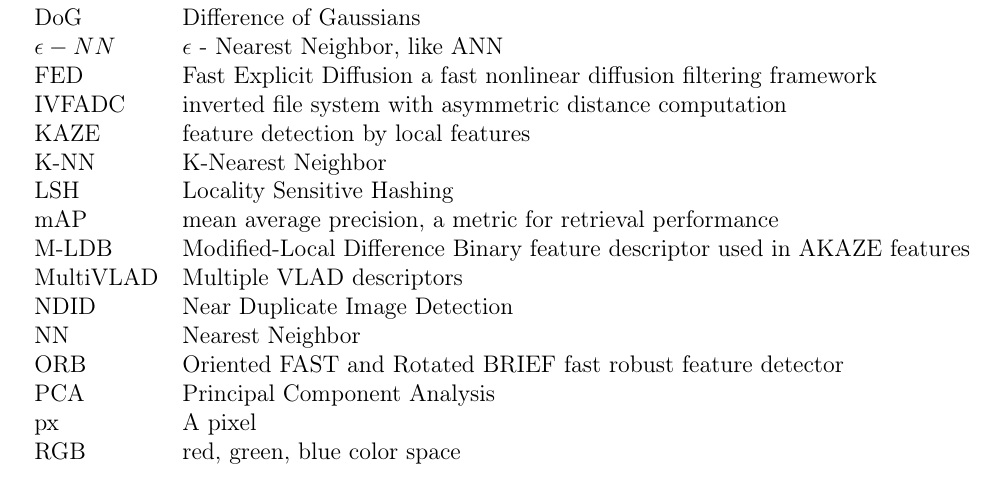
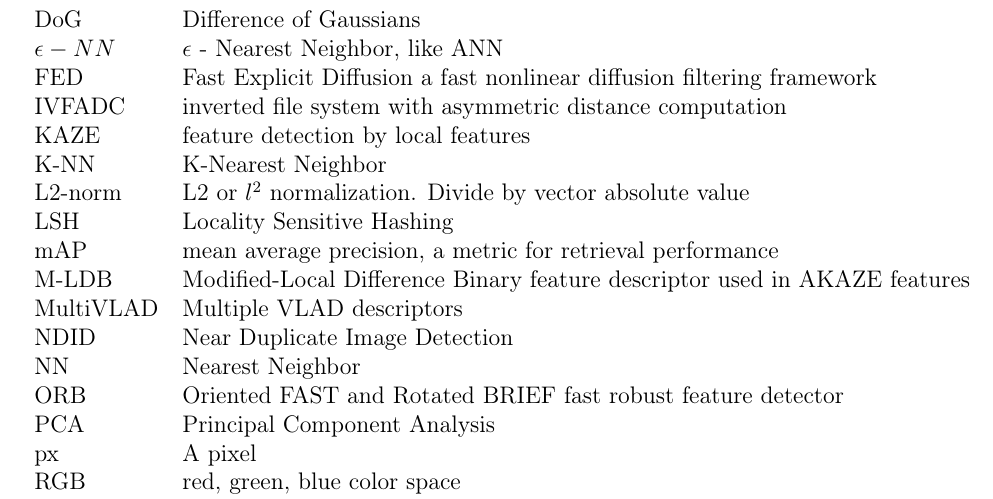
Before and after one commit to sulmanen/hash-thesis, a LaTeX thesis (hash.tex): part of page 9 of 52, cut so that both start at the same text. Compiled offline with pdfLaTeX; a LaTeX package or settings file that is missing is left out.

Commit message:
add l2 norm to abbreviations

```diff
--- a/hash.tex
+++ b/hash.tex
@@ -382,6 +382,7 @@
   IVFADC & inverted file system with asymmetric distance computation\\
   KAZE & feature detection by local features\\
   K-NN & K-Nearest Neighbor\\
+  L2-norm & L2 or $l^2$ normalization. Divide by vector absolute value\\
   LSH & Locality Sensitive Hashing\\
   mAP & mean average precision, a metric for retrieval performance\\
   M-LDB & Modified-Local Difference Binary feature descriptor used in AKAZE features\\
```
